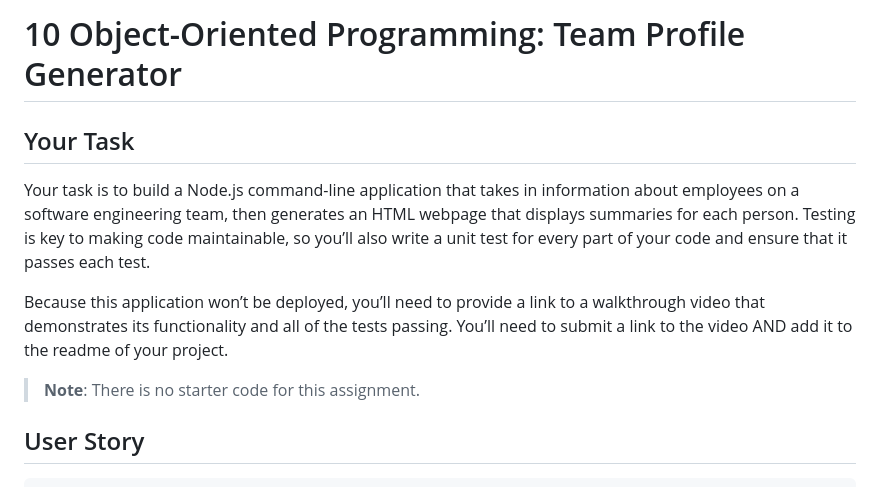
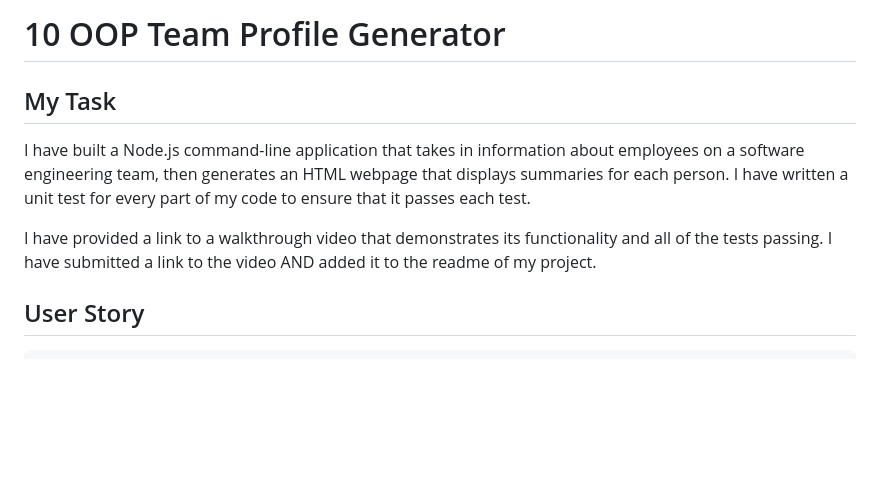
Before and after one commit to Sullisters/10-OOP-Team-Profile-generator, a Markdown page: README.md, the part around the change printed below. GitHub-like rendering; blank space fills up the shorter version.

```diff
--- a/README.md
+++ b/README.md
@@ -1,12 +1,10 @@
-# 10 Object-Oriented Programming: Team Profile Generator
+# 10 OOP Team Profile Generator
 
-## Your Task
+## My Task
 
-Your task is to build a Node.js command-line application that takes in information about employees on a software engineering team, then generates an HTML webpage that displays summaries for each person. Testing is key to making code maintainable, so you’ll also write a unit test for every part of your code and ensure that it passes each test.
+I have built a Node.js command-line application that takes in information about employees on a software engineering team, then generates an HTML webpage that displays summaries for each person. I have written a unit test for every part of my code to ensure that it passes each test.
 
-Because this application won’t be deployed, you’ll need to provide a link to a walkthrough video that demonstrates its functionality and all of the tests passing. You’ll need to submit a link to the video AND add it to the readme of your project.
-
-> **Note**: There is no starter code for this assignment.
+I have provided a link to a walkthrough video that demonstrates its functionality and all of the tests passing. I have submitted a link to the video AND added it to the readme of my project.
 
 ## User Story
 
```
Also changed, not shown: other parts of README.md (+4 -144 lines), Assets/html appearance.JPG (added), DO NOT NEED THIS FINAL/10-object-oriented-programming-homework-demo.png (deleted), 1 other file.
